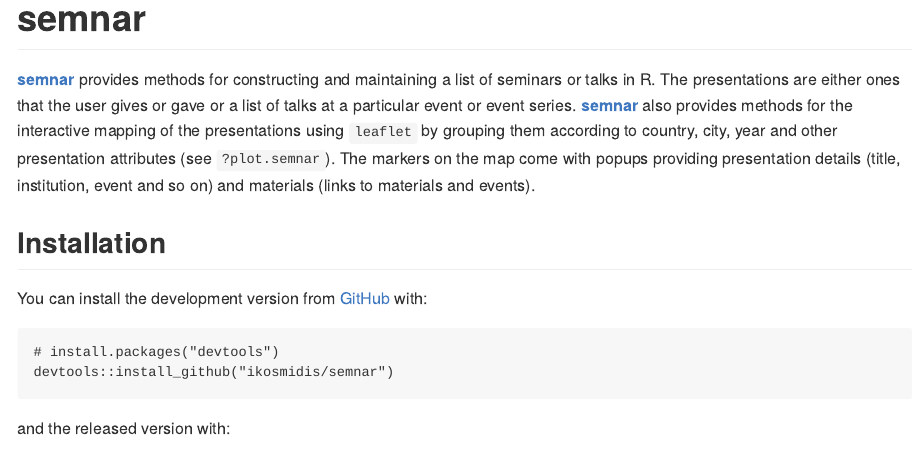
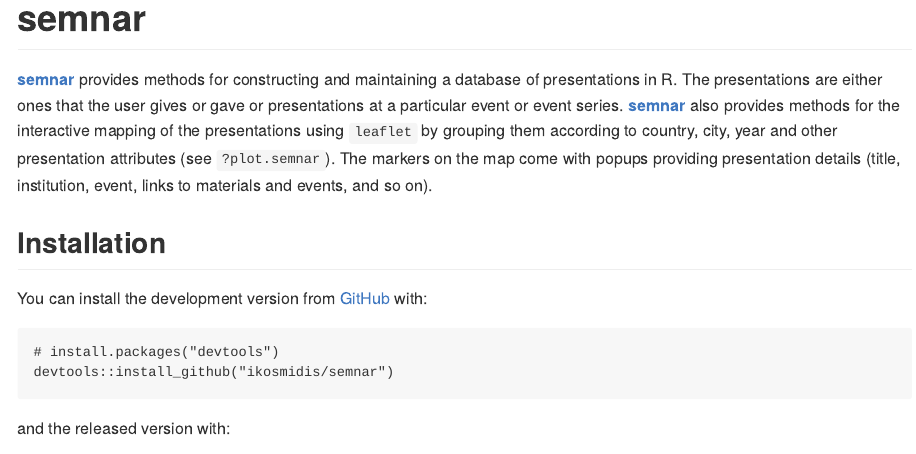
Before and after one commit to ikosmidis/semnar, an R Markdown document (README.Rmd): the page in a window 1100 px wide, from its top. The pictures show the output file README.md that the author committed with the source, drawn offline in the style of GitHub; badge pictures from the web are left out.

Commit message:
Terminology updates

```diff
--- a/README.Rmd
+++ b/README.Rmd
@@ -17,7 +17,7 @@
 
 # semnar
 
-[**semnar**](https://github.com/ikosmidis/semnar) provides methods for constructing and maintaining a list of seminars or talks in R. The presentations are either ones that the user gives or gave or a list of talks at a particular event or event series. [**semnar**](https://github.com/ikosmidis/semnar) also provides methods for the interactive mapping of the presentations using `leaflet` by grouping them according to country, city, year and other presentation attributes (see `?plot.semnar`). The markers on the map come with popups providing presentation details (title, institution, event and so on) and materials (links to materials and events).
+[**semnar**](https://github.com/ikosmidis/semnar) provides methods for constructing and maintaining a database of presentations in R. The presentations are either ones that the user gives or gave or presentations at a particular event or event series. [**semnar**](https://github.com/ikosmidis/semnar) also provides methods for the interactive mapping of the presentations using `leaflet` by grouping them according to country, city, year and other presentation attributes (see `?plot.semnar`). The markers on the map come with popups providing presentation details (title, institution, event, links to materials and events, and so on).
 
 ## Installation
 
```
Also changed, not shown: R/add_presentation.R (+25 -25 lines), R/semnar-package.R (+1 -1 lines), README.md, 3 other files.
